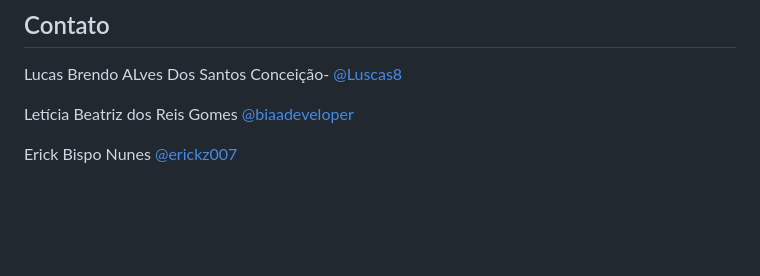
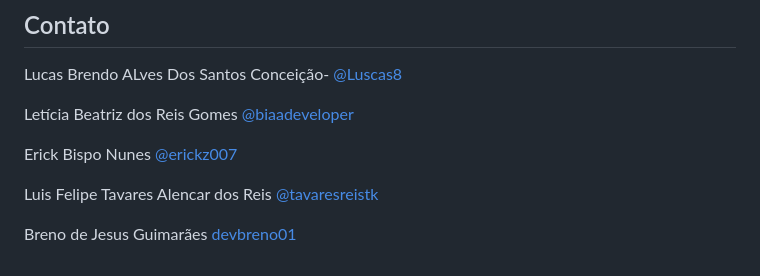
Before and after one commit to Luscas8/salvador-expoe, a Markdown page: README.md, the part around the change. Drawn GitHub-style; blank space fills up the shorter version.

```diff
--- a/README.md
+++ b/README.md
@@ -129,3 +129,7 @@ Lucas Brendo ALves Dos Santos Conceição- [@Luscas8](https://github.com/Luscas8
 Letícia Beatriz dos Reis Gomes [@biaadeveloper](https://github.com/biaadeveloper)
 
 Erick Bispo Nunes [@erickz007](https://github.com/erickz007)
+
+Luis Felipe Tavares Alencar dos Reis [@tavaresreistk](https://github.com/Tavaresreistk)
+
+Breno de Jesus Guimarães [devbreno01](https://github.com/devbreno01)
```
